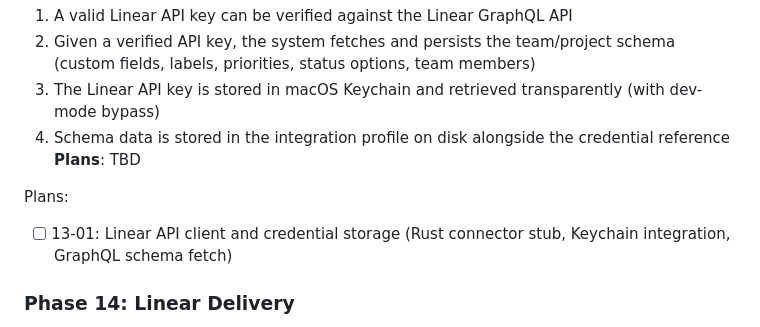
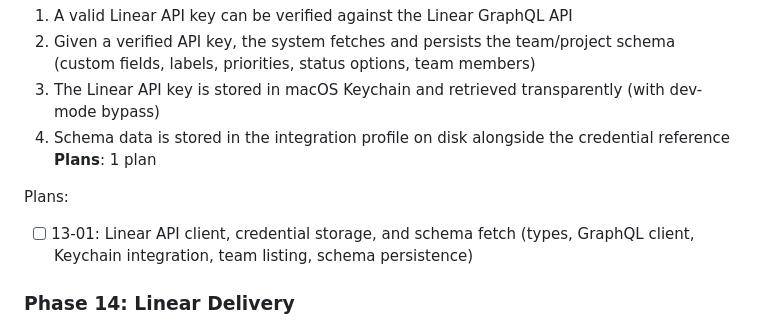
Before and after one commit to PrisedRabbit/no-bullshit-pipeline, a Markdown page: .planning/ROADMAP.md, the part around the change. Drawn GitHub-style.

Commit message:
docs(13): create phase plan for Linear backend

```diff
--- a/.planning/ROADMAP.md
+++ b/.planning/ROADMAP.md
@@ -53,10 +53,10 @@
   2. Given a verified API key, the system fetches and persists the team/project schema (custom fields, labels, priorities, status options, team members)
   3. The Linear API key is stored in macOS Keychain and retrieved transparently (with dev-mode bypass)
   4. Schema data is stored in the integration profile on disk alongside the credential reference
-**Plans**: TBD
+**Plans**: 1 plan
 
 Plans:
-- [ ] 13-01: Linear API client and credential storage (Rust connector stub, Keychain integration, GraphQL schema fetch)
+- [ ] 13-01: Linear API client, credential storage, and schema fetch (types, GraphQL client, Keychain integration, team listing, schema persistence)
 
 ### Phase 14: Linear Delivery
 **Goal**: The pipeline engine can create a Linear issue from structured LLM output, with retry on parse failure
```
Also changed, not shown: 1 other file.
